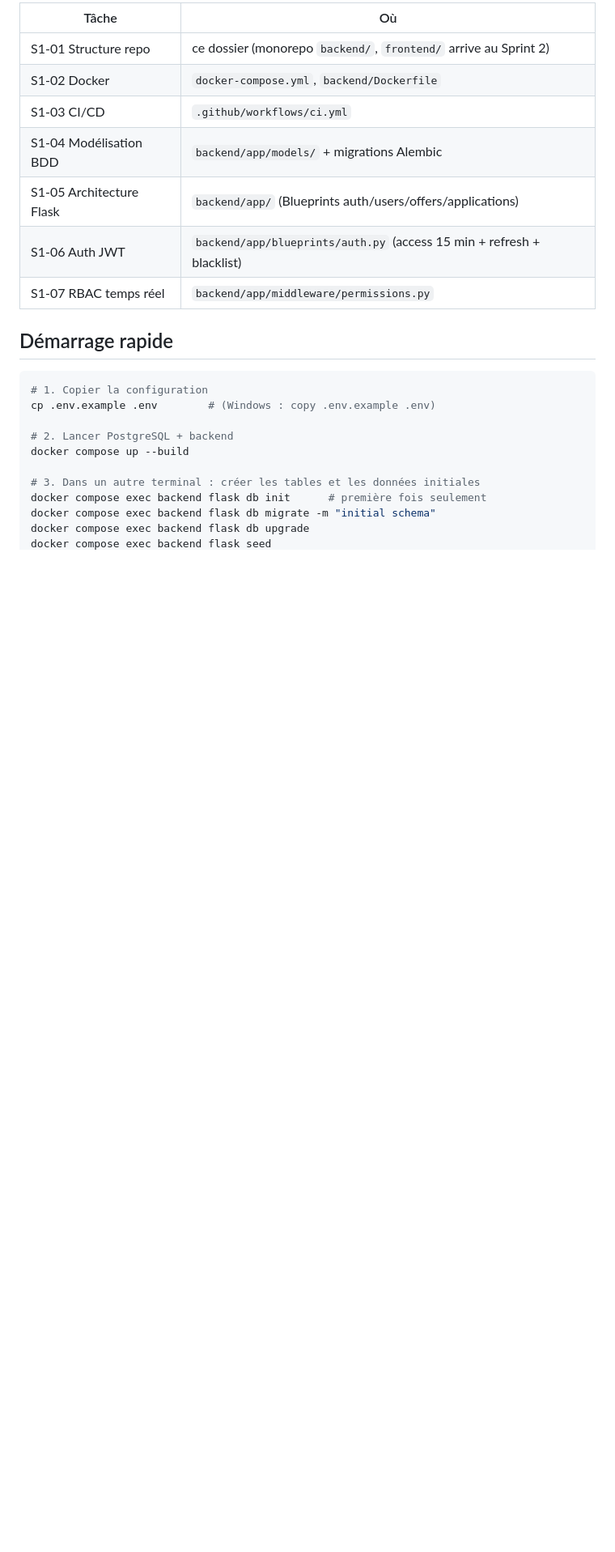
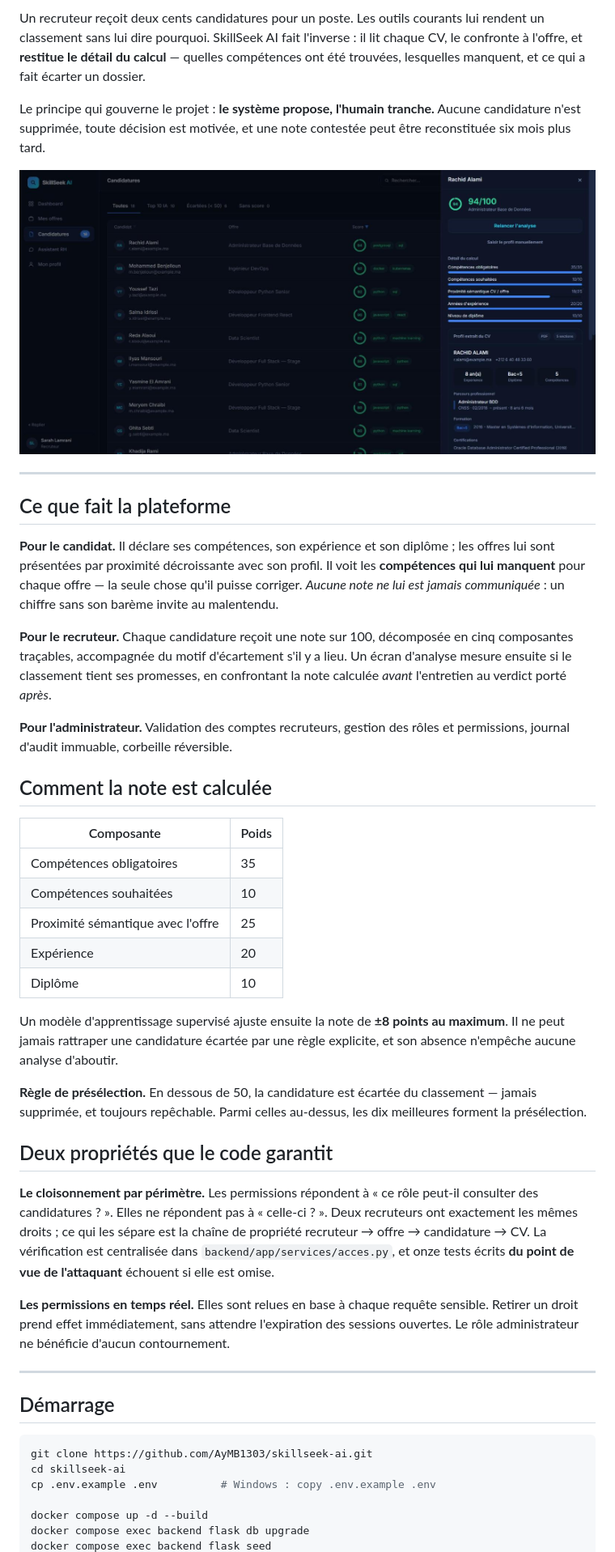
Before and after one commit to AyMB1303/skillseek-ai, a Markdown page: README.md, the part around one of its changes. Shown at 81% size. GitHub-like rendering; blank space fills up the shorter version.

Commit message:
docs: reecrit le README, perime depuis le Sprint 1

````diff
--- a/README.md
+++ b/README.md
@@ -6,25 +10,75 @@ Projet de stage BC SKILLS (Juillet–Août 2026) — Aymen Benrbib, ESI (ISITD).
 
-| Tâche | Où |
+Un recruteur reçoit deux cents candidatures pour un poste. Les outils courants
+lui rendent un classement sans lui dire pourquoi. SkillSeek AI fait l'inverse :
+il lit chaque CV, le confronte à l'offre, et **restitue le détail du calcul** —
+quelles compétences ont été trouvées, lesquelles manquent, et ce qui a fait
+écarter un dossier.
+
+Le principe qui gouverne le projet : **le système propose, l'humain tranche.**
+Aucune candidature n'est supprimée, toute décision est motivée, et une note
+contestée peut être reconstituée six mois plus tard.
+
+![Détail d'une note et du profil reconstitué](docs/captures/05_detail_score_profil_ats.jpg)
+
+---
+
+## Ce que fait la plateforme
+
+**Pour le candidat.** Il déclare ses compétences, son expérience et son diplôme ;
+les offres lui sont présentées par proximité décroissante avec son profil. Il
+voit les **compétences qui lui manquent** pour chaque offre — la seule chose
+qu'il puisse corriger. *Aucune note ne lui est jamais communiquée* : un chiffre
+sans son barème invite au malentendu.
+
+**Pour le recruteur.** Chaque candidature reçoit une note sur 100, décomposée en
+cinq composantes traçables, accompagnée du motif d'écartement s'il y a lieu. Un
+écran d'analyse mesure ensuite si le classement tient ses promesses, en
+confrontant la note calculée *avant* l'entretien au verdict porté *après*.
+
+**Pour l'administrateur.** Validation des comptes recruteurs, gestion des rôles
+et permissions, journal d'audit immuable, corbeille réversible.
+
+## Comment la note est calculée
+
+| Composante | Poids |
 |---|---|
-| S1-01 Structure repo | ce dossier (monorepo `backend/`, `frontend/` arrive au Sprint 2) |
-| S1-02 Docker | `docker-compose.yml`, `backend/Dockerfile` |
-| S1-03 CI/CD | `.github/workflows/ci.yml` |
-| S1-04 Modélisation BDD | `backend/app/models/` + migrations Alembic |
-| S1-05 Architecture Flask | `backend/app/` (Blueprints auth/users/offers/applications) |
-| S1-06 Auth JWT | `backend/app/blueprints/auth.py` (access 15 min + refresh + blacklist) |
-| S1-07 RBAC temps réel | `backend/app/middleware/permissions.py` |
+| Compétences obligatoires | 35 |
+| Compétences souhaitées | 10 |
+| Proximité sémantique avec l'offre | 25 |
+| Expérience | 20 |
+| Diplôme | 10 |
 
-## Démarrage rapide
+Un modèle d'apprentissage supervisé ajuste ensuite la note de **±8 points au
+maximum**. Il ne peut jamais rattraper une candidature écartée par une règle
+explicite, et son absence n'empêche aucune analyse d'aboutir.
+
+**Règle de présélection.** En dessous de 50, la candidature est écartée du
+classement — jamais supprimée, et toujours repêchable. Parmi celles au-dessus,
+les dix meilleures forment la présélection.
+
+## Deux propriétés que le code garantit
+
+**Le cloisonnement par périmètre.** Les permissions répondent à « ce rôle
+peut-il consulter des candidatures ? ». Elles ne répondent pas à « celle-ci ? ».
+Deux recruteurs ont exactement les mêmes droits ; ce qui les sépare est la
+chaîne de propriété recruteur → offre → candidature → CV. La vérification est
+centralisée dans `backend/app/services/acces.py`, et onze tests écrits **du
+point de vue de l'attaquant** échouent si elle est omise.
+
+**Les permissions en temps réel.** Elles sont relues en base à chaque requête
+sensible. Retirer un droit prend effet immédiatement, sans attendre
+l'expiration des sessions ouvertes. Le rôle administrateur ne bénéficie
+d'aucun contournement.
+
+---
+
+## Démarrage
 
 ```bash
-# 1. Copier la configuration
-cp .env.example .env        # (Windows : copy .env.example .env)
+git clone https://github.com/AyMB1303/skillseek-ai.git
+cd skillseek-ai
+cp .env.example .env          # Windows : copy .env.example .env
 
-# 2. Lancer PostgreSQL + backend
-docker compose up --build
-
-# 3. Dans un autre terminal : créer les tables et les données initiales
-docker compose exec backend flask db init      # première fois seulement
-docker compose exec backend flask db migrate -m "initial schema"
+docker compose up -d --build
 docker compose exec backend flask db upgrade
 docker compose exec backend flask seed
````
Also changed, not shown: other parts of README.md (+96 -39 lines).
